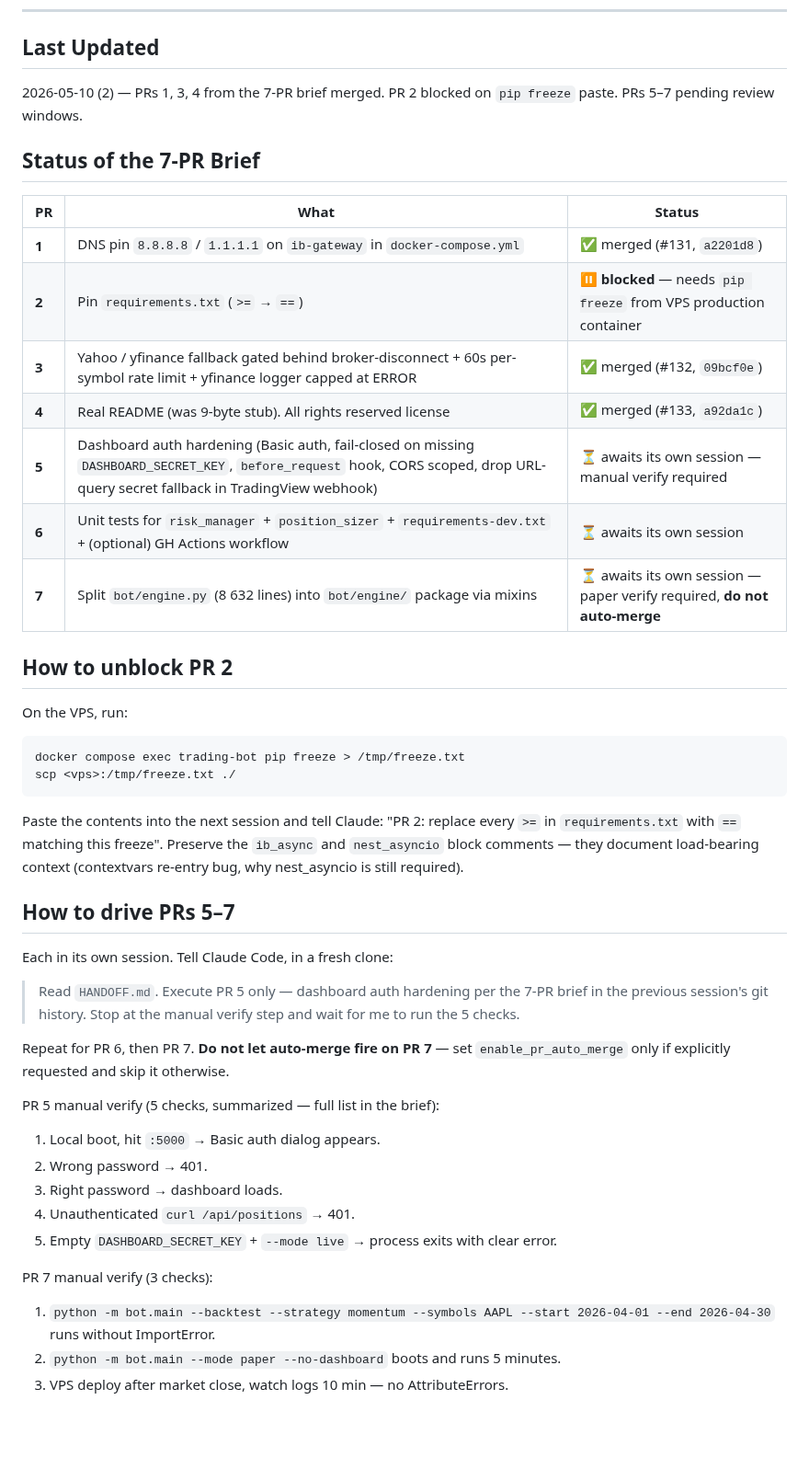
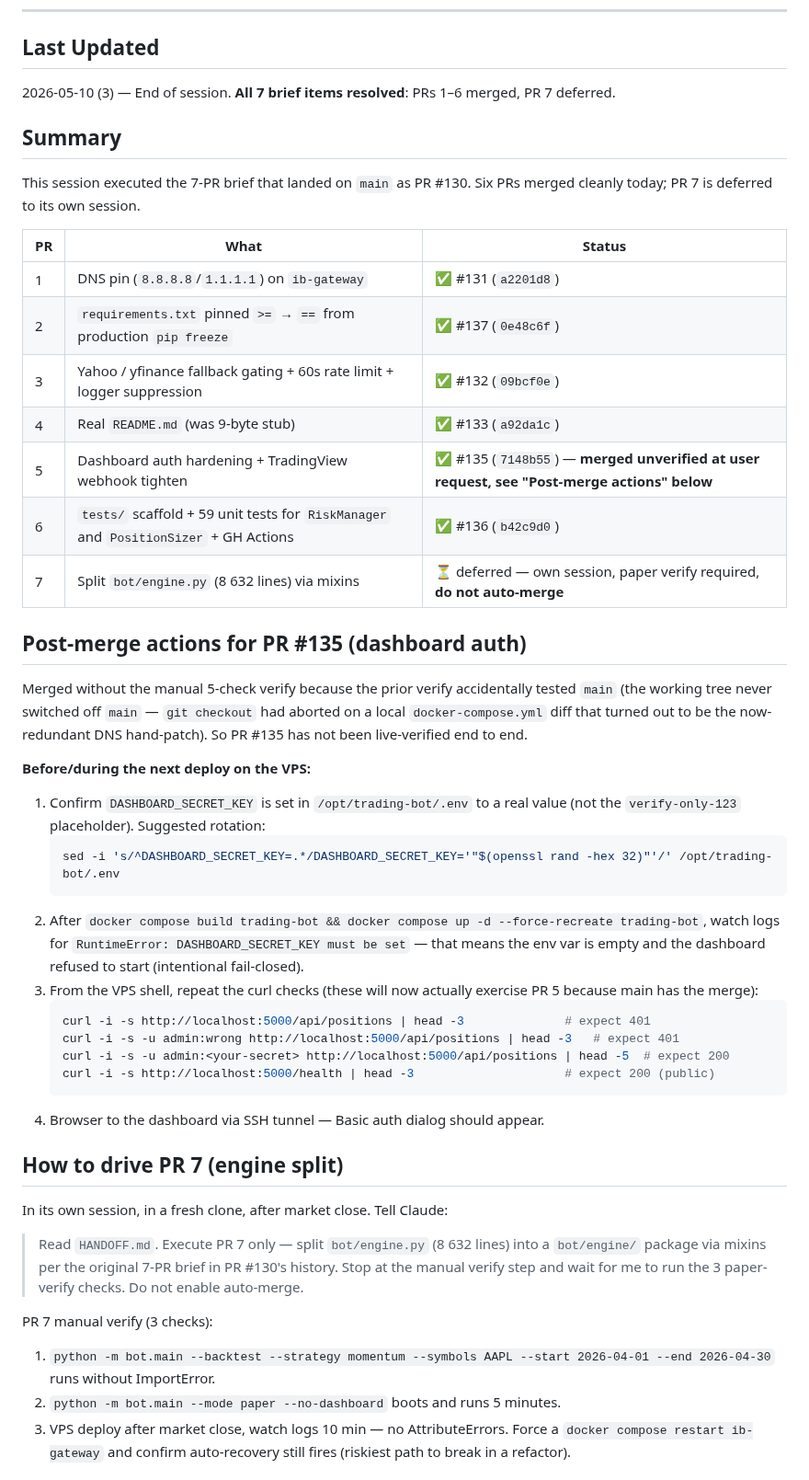
Before and after one commit to femibol/tpstrategyv3, a Markdown page: HANDOFF.md, the part around one of its changes. Shown at 92% size. Drawn GitHub-style; blank space fills up the shorter version.

Commit message:
Handoff: end of session 2026-05-10 — 6 of 7 PRs merged, PR 7 deferred
Status table for the 7-PR brief: PRs 1-6 merged today (#131, #137,
#132, #133, #135, #136). PR 7 (engine.py split) deferred to its own
session with paper-verify gate.

PR 5 (dashboard auth) was merged unverified at user request — earlier
verify accidentally tested main because git checkout had aborted on a
stale docker-compose.yml diff. Documents the post-merge curl checks
and the DASHBOARD_SECRET_KEY rotation step the next deploy must do.

Also flags today's IBKR disconnect as a recurring gateway issue, not
a regression from any of today's PRs.

https://claude.ai/code/session_01WBWfSfkf92cjovEU7MkTyB

````diff
--- a/HANDOFF.md
+++ b/HANDOFF.md
@@ -5,54 +5,50 @@ Brief for the next Claude Code session. Read this first, then `git log --oneline
 ---
 
 ## Last Updated
-2026-05-10 (2) — PRs 1, 3, 4 from the 7-PR brief merged. PR 2 blocked on `pip freeze` paste. PRs 5–7 pending review windows.
+2026-05-10 (3) — End of session. **All 7 brief items resolved**: PRs 1–6 merged, PR 7 deferred.
 
-## Status of the 7-PR Brief
+## Summary
+
+This session executed the 7-PR brief that landed on `main` as PR #130. Six PRs merged cleanly today; PR 7 is deferred to its own session.
 
 | PR | What | Status |
 | --- | --- | --- |
-| **1** | DNS pin `8.8.8.8` / `1.1.1.1` on `ib-gateway` in `docker-compose.yml` | ✅ merged (#131, `a2201d8`) |
-| **2** | Pin `requirements.txt` (`>=` → `==`) | ⏸ **blocked** — needs `pip freeze` from VPS production container |
-| **3** | Yahoo / yfinance fallback gated behind broker-disconnect + 60s per-symbol rate limit + yfinance logger capped at ERROR | ✅ merged (#132, `09bcf0e`) |
-| **4** | Real README (was 9-byte stub). All rights reserved license | ✅ merged (#133, `a92da1c`) |
-| **5** | Dashboard auth hardening (Basic auth, fail-closed on missing `DASHBOARD_SECRET_KEY`, `before_request` hook, CORS scoped, drop URL-query secret fallback in TradingView webhook) | ⏳ awaits its own session — manual verify required |
-| **6** | Unit tests for `risk_manager` + `position_sizer` + `requirements-dev.txt` + (optional) GH Actions workflow | ⏳ awaits its own session |
-| **7** | Split `bot/engine.py` (8 632 lines) into `bot/engine/` package via mixins | ⏳ awaits its own session — paper verify required, **do not auto-merge** |
+| 1 | DNS pin (`8.8.8.8`/`1.1.1.1`) on `ib-gateway` | ✅ #131 (`a2201d8`) |
+| 2 | `requirements.txt` pinned `>=` → `==` from production `pip freeze` | ✅ #137 (`0e48c6f`) |
+| 3 | Yahoo / yfinance fallback gating + 60s rate limit + logger suppression | ✅ #132 (`09bcf0e`) |
+| 4 | Real `README.md` (was 9-byte stub) | ✅ #133 (`a92da1c`) |
+| 5 | Dashboard auth hardening + TradingView webhook tighten | ✅ #135 (`7148b55`) — **merged unverified at user request, see "Post-merge actions" below** |
+| 6 | `tests/` scaffold + 59 unit tests for `RiskManager` and `PositionSizer` + GH Actions | ✅ #136 (`b42c9d0`) |
+| 7 | Split `bot/engine.py` (8 632 lines) via mixins | ⏳ deferred — own session, paper verify required, **do not auto-merge** |
 
-## How to unblock PR 2
+## Post-merge actions for PR #135 (dashboard auth)
 
-On the VPS, run:
+Merged without the manual 5-check verify because the prior verify accidentally tested `main` (the working tree never switched off `main` — `git checkout` had aborted on a local `docker-compose.yml` diff that turned out to be the now-redundant DNS hand-patch). So PR #135 has not been live-verified end to end.
 
-```bash
-docker compose exec trading-bot pip freeze > /tmp/freeze.txt
-scp <vps>:/tmp/freeze.txt ./
-```
+**Before/during the next deploy on the VPS:**
 
-Paste the contents into the next session and tell Claude: "PR 2: replace
-every `>=` in `requirements.txt` with `==` matching this freeze". Preserve
-the `ib_async` and `nest_asyncio` block comments — they document load-bearing
-context (contextvars re-entry bug, why nest_asyncio is still required).
+1. Confirm `DASHBOARD_SECRET_KEY` is set in `/opt/trading-bot/.env` to a real value (not the `verify-only-123` placeholder). Suggested rotation:
+   ```bash
+   sed -i 's/^DASHBOARD_SECRET_KEY=.*/DASHBOARD_SECRET_KEY='"$(openssl rand -hex 32)"'/' /opt/trading-bot/.env
+   ```
+2. After `docker compose build trading-bot && docker compose up -d --force-recreate trading-bot`, watch logs for `RuntimeError: DASHBOARD_SECRET_KEY must be set` — that means the env var is empty and the dashboard refused to start (intentional fail-closed).
+3. From the VPS shell, repeat the curl checks (these will now actually exercise PR 5 because main has the merge):
+   ```bash
+   curl -i -s http://localhost:5000/api/positions | head -3              # expect 401
+   curl -i -s -u admin:wrong http://localhost:5000/api/positions | head -3   # expect 401
+   curl -i -s -u admin:<your-secret> http://localhost:5000/api/positions | head -5  # expect 200
+   curl -i -s http://localhost:5000/health | head -3                     # expect 200 (public)
+   ```
+4. Browser to the dashboard via SSH tunnel — Basic auth dialog should appear.
 
-## How to drive PRs 5–7
+## How to drive PR 7 (engine split)
 
-Each in its own session. Tell Claude Code, in a fresh clone:
+In its own session, in a fresh clone, after market close. Tell Claude:
 
-> Read `HANDOFF.md`. Execute PR 5 only — dashboard auth hardening per the
-> 7-PR brief in the previous session's git history. Stop at the manual
-> verify step and wait for me to run the 5 checks.
-
-Repeat for PR 6, then PR 7. **Do not let auto-merge fire on PR 7** — set
-`enable_pr_auto_merge` only if explicitly requested and skip it otherwise.
-
-PR 5 manual verify (5 checks, summarized — full list in the brief):
-1. Local boot, hit `:5000` → Basic auth dialog appears.
-2. Wrong password → 401.
-3. Right password → dashboard loads.
-4. Unauthenticated `curl /api/positions` → 401.
-5. Empty `DASHBOARD_SECRET_KEY` + `--mode live` → process exits with clear error.
+> Read `HANDOFF.md`. Execute PR 7 only — split `bot/engine.py` (8 632 lines) into a `bot/engine/` package via mixins per the original 7-PR brief in PR #130's history. Stop at the manual verify step and wait for me to run the 3 paper-verify checks. Do not enable auto-merge.
 
 PR 7 manual verify (3 checks):
 1. `python -m bot.main --backtest --strategy momentum --symbols AAPL --start 2026-04-01 --end 2026-04-30` runs without ImportError.
 2. `python -m bot.main --mode paper --no-dashboard` boots and runs 5 minutes.
-3. VPS deploy after market close, watch logs 10 min — no AttributeErrors.
+3. VPS deploy after market close, watch logs 10 min — no AttributeErrors. Force a `docker compose restart ib-gateway` and confirm auto-recovery still fires (riskiest path to break in a refactor).
 
````
Also changed, not shown: other parts of HANDOFF.md (+20 -19 lines).
